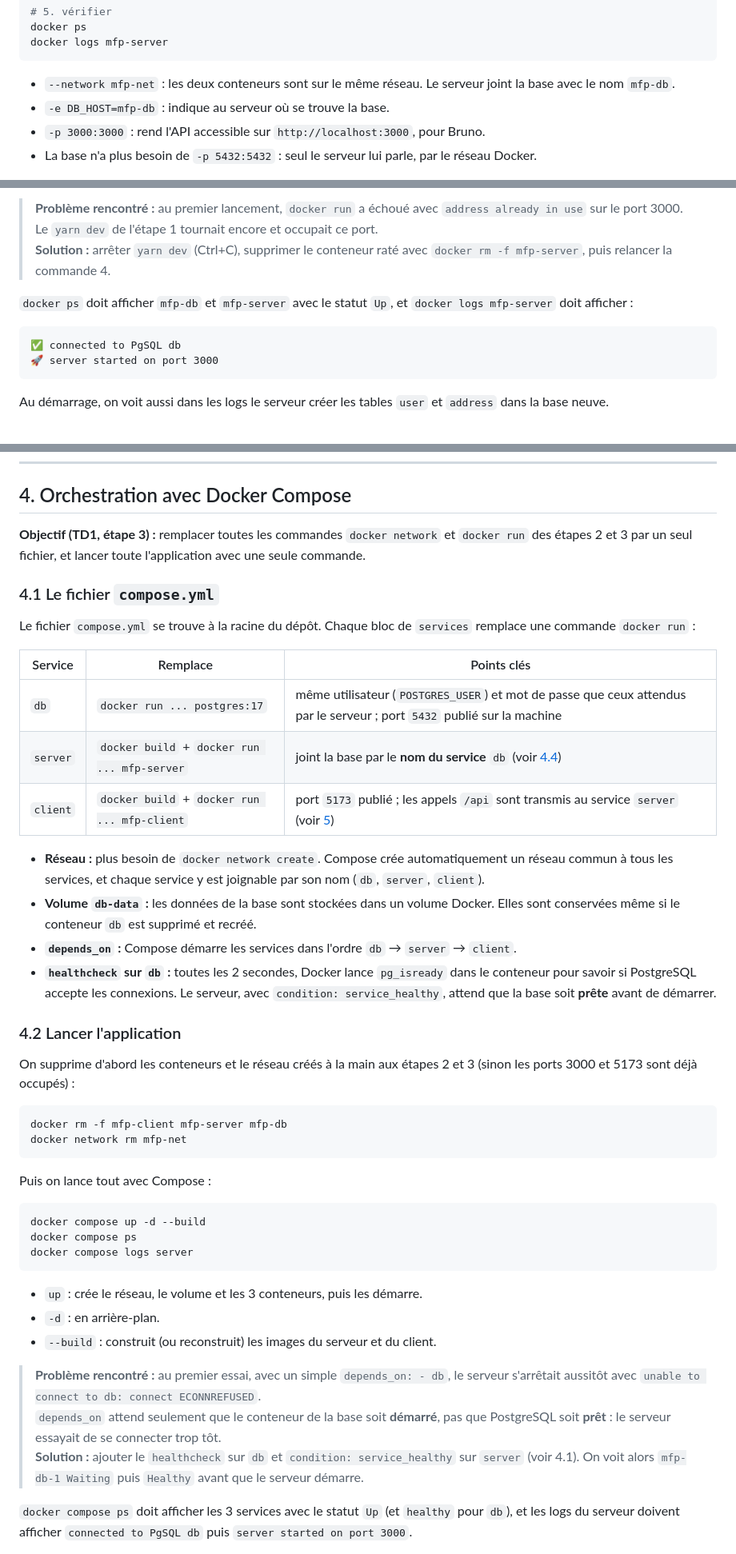
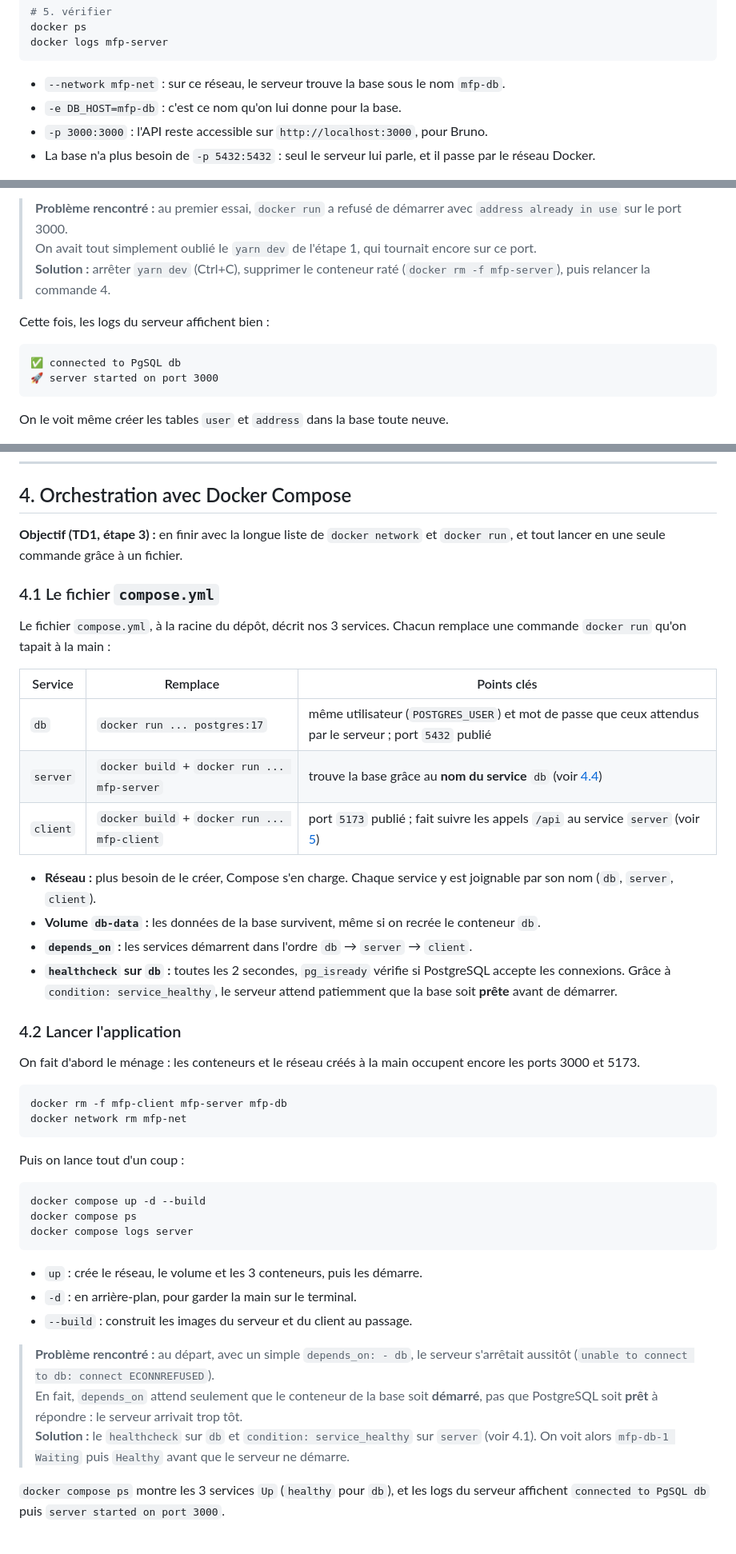
Before and after one commit to DARK-SHAD0W/Clusterisation-Conteneurs, a Markdown page: README.md, 3 parts joined by grey strips. Shown: that part at 80% size. Drawn GitHub-style.

````diff
--- a/README.md
+++ b/README.md
@@ -231,8 +249,8 @@ docker ps
 docker logs mfp-server
 ```
 
-- `--network mfp-net` : les deux conteneurs sont sur le même réseau. Le serveur joint la base avec le nom `mfp-db`.
-- `-e DB_HOST=mfp-db` : indique au serveur où se trouve la base.
-- `-p 3000:3000` : rend l'API accessible sur `http://localhost:3000`, pour Bruno.
-- La base n'a plus besoin de `-p 5432:5432` : seul le serveur lui parle, par le réseau Docker.
+- `--network mfp-net` : sur ce réseau, le serveur trouve la base sous le nom `mfp-db`.
+- `-e DB_HOST=mfp-db` : c'est ce nom qu'on lui donne pour la base.
+- `-p 3000:3000` : l'API reste accessible sur `http://localhost:3000`, pour Bruno.
+- La base n'a plus besoin de `-p 5432:5432` : seul le serveur lui parle, et il passe par le réseau Docker.
 
@@ -240,14 +260,14 @@ docker logs mfp-server
 
-> **Problème rencontré :** au premier lancement, `docker run` a échoué avec `address already in use` sur le port 3000.
-> <br/>Le `yarn dev` de l'étape 1 tournait encore et occupait ce port.
-> <br/>**Solution :** arrêter `yarn dev` (Ctrl+C), supprimer le conteneur raté avec `docker rm -f mfp-server`, puis relancer la commande 4.
+> **Problème rencontré :** au premier essai, `docker run` a refusé de démarrer avec `address already in use` sur le port 3000.
+> <br/>On avait tout simplement oublié le `yarn dev` de l'étape 1, qui tournait encore sur ce port.
+> <br/>**Solution :** arrêter `yarn dev` (Ctrl+C), supprimer le conteneur raté (`docker rm -f mfp-server`), puis relancer la commande 4.
 
-`docker ps` doit afficher `mfp-db` et `mfp-server` avec le statut `Up`, et `docker logs mfp-server` doit afficher :
+Cette fois, les logs du serveur affichent bien :
 
 ```
 ✅ connected to PgSQL db
 🚀 server started on port 3000
 ```
 
-Au démarrage, on voit aussi dans les logs le serveur créer les tables `user` et `address` dans la base neuve.
+On le voit même créer les tables `user` et `address` dans la base toute neuve.
 
@@ -352,33 +375,33 @@ On ouvre `http://localhost:5173`, puis on se connecte avec l'utilisateur de test
 
 ## 4. Orchestration avec Docker Compose
 
-**Objectif (TD1, étape 3) :** remplacer toutes les commandes `docker network` et `docker run` des étapes 2 et 3 par un seul fichier, et lancer toute l'application avec une seule commande.
+**Objectif (TD1, étape 3) :** en finir avec la longue liste de `docker network` et `docker run`, et tout lancer en une seule commande grâce à un fichier.
 
 ### 4.1 Le fichier `compose.yml`
 
-Le fichier `compose.yml` se trouve à la racine du dépôt. Chaque bloc de `services` remplace une commande `docker run` :
+Le fichier `compose.yml`, à la racine du dépôt, décrit nos 3 services. Chacun remplace une commande `docker run` qu'on tapait à la main :
 
 | Service | Remplace | Points clés |
 |---|---|---|
-| `db` | `docker run ... postgres:17` | même utilisateur (`POSTGRES_USER`) et mot de passe que ceux attendus par le serveur ; port `5432` publié sur la machine |
-| `server` | `docker build` + `docker run ... mfp-server` | joint la base par le **nom du service** `db` (voir [4.4](#44-simplification-de-la-connexion-à-la-base)) |
-| `client` | `docker build` + `docker run ... mfp-client` | port `5173` publié ; les appels `/api` sont transmis au service `server` (voir [5](#5-communication-entre-les-services)) |
+| `db` | `docker run ... postgres:17` | même utilisateur (`POSTGRES_USER`) et mot de passe que ceux attendus par le serveur ; port `5432` publié |
+| `server` | `docker build` + `docker run ... mfp-server` | trouve la base grâce au **nom du service** `db` (voir [4.4](#44-simplification-de-la-connexion-à-la-base)) |
+| `client` | `docker build` + `docker run ... mfp-client` | port `5173` publié ; fait suivre les appels `/api` au service `server` (voir [5](#5-communication-entre-les-services)) |
 
-- **Réseau :** plus besoin de `docker network create`. Compose crée automatiquement un réseau commun à tous les services, et chaque service y est joignable par son nom (`db`, `server`, `client`).
-- **Volume `db-data` :** les données de la base sont stockées dans un volume Docker. Elles sont conservées même si le conteneur `db` est supprimé et recréé.
-- **`depends_on` :** Compose démarre les services dans l'ordre `db` → `server` → `client`.
-- **`healthcheck` sur `db` :** toutes les 2 secondes, Docker lance `pg_isready` dans le conteneur pour savoir si PostgreSQL accepte les connexions. Le serveur, avec `condition: service_healthy`, attend que la base soit **prête** avant de démarrer.
+- **Réseau :** plus besoin de le créer, Compose s'en charge. Chaque service y est joignable par son nom (`db`, `server`, `client`).
+- **Volume `db-data` :** les données de la base survivent, même si on recrée le conteneur `db`.
+- **`depends_on` :** les services démarrent dans l'ordre `db` → `server` → `client`.
+- **`healthcheck` sur `db` :** toutes les 2 secondes, `pg_isready` vérifie si PostgreSQL accepte les connexions. Grâce à `condition: service_healthy`, le serveur attend patiemment que la base soit **prête** avant de démarrer.
 
 ### 4.2 Lancer l'application
 
-On supprime d'abord les conteneurs et le réseau créés à la main aux étapes 2 et 3 (sinon les ports 3000 et 5173 sont déjà occupés) :
+On fait d'abord le ménage : les conteneurs et le réseau créés à la main occupent encore les ports 3000 et 5173.
 
 ```bash
 docker rm -f mfp-client mfp-server mfp-db
 docker network rm mfp-net
 ```
 
-Puis on lance tout avec Compose :
+Puis on lance tout d'un coup :
 
 ```bash
 docker compose up -d --build
@@ -387,12 +410,12 @@ docker compose logs server
 ```
 
 - `up` : crée le réseau, le volume et les 3 conteneurs, puis les démarre.
-- `-d` : en arrière-plan.
-- `--build` : construit (ou reconstruit) les images du serveur et du client.
+- `-d` : en arrière-plan, pour garder la main sur le terminal.
+- `--build` : construit les images du serveur et du client au passage.
 
-> **Problème rencontré :** au premier essai, avec un simple `depends_on: - db`, le serveur s'arrêtait aussitôt avec `unable to connect to db: connect ECONNREFUSED`.
-> <br/>`depends_on` attend seulement que le conteneur de la base soit **démarré**, pas que PostgreSQL soit **prêt** : le serveur essayait de se connecter trop tôt.
-> <br/>**Solution :** ajouter le `healthcheck` sur `db` et `condition: service_healthy` sur `server` (voir 4.1). On voit alors `mfp-db-1 Waiting` puis `Healthy` avant que le serveur démarre.
+> **Problème rencontré :** au départ, avec un simple `depends_on: - db`, le serveur s'arrêtait aussitôt (`unable to connect to db: connect ECONNREFUSED`).
+> <br/>En fait, `depends_on` attend seulement que le conteneur de la base soit **démarré**, pas que PostgreSQL soit **prêt** à répondre : le serveur arrivait trop tôt.
+> <br/>**Solution :** le `healthcheck` sur `db` et `condition: service_healthy` sur `server` (voir 4.1). On voit alors `mfp-db-1 Waiting` puis `Healthy` avant que le serveur ne démarre.
 
-`docker compose ps` doit afficher les 3 services avec le statut `Up` (et `healthy` pour `db`), et les logs du serveur doivent afficher `connected to PgSQL db` puis `server started on port 3000`.
+`docker compose ps` montre les 3 services `Up` (`healthy` pour `db`), et les logs du serveur affichent `connected to PgSQL db` puis `server started on port 3000`.
 
````
Also changed, not shown: other parts of README.md (+226 -152 lines), screenshots/td2-13-replicas.png (added).
